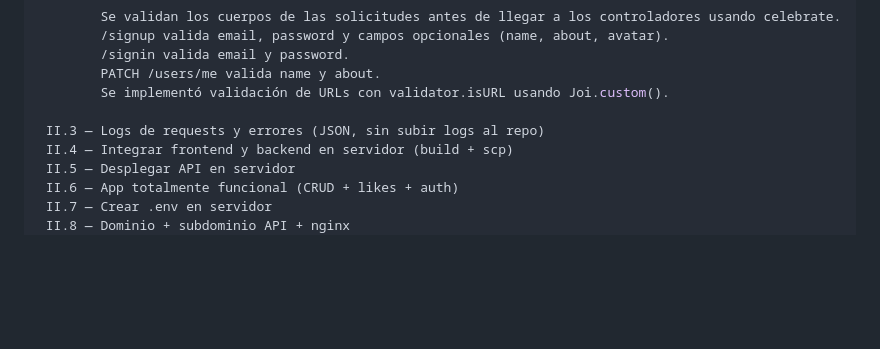
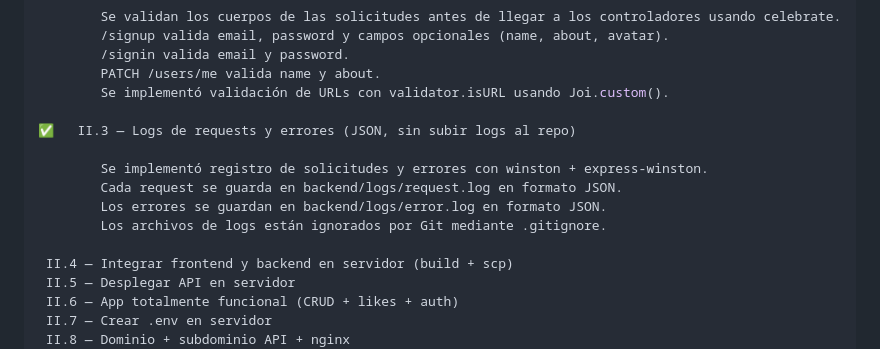
Before and after one commit to ea0627/web_project_api_full, a Markdown page: README.md, the part around the change. GitHub-like rendering; blank space fills up the shorter version.

Commit message:
Parte II.3: Se actualiza archivo README

```diff
--- a/README.md
+++ b/README.md
@@ -99,7 +99,13 @@ Parte II — Configuración y despliegue
         PATCH /users/me valida name y about.
         Se implementó validación de URLs con validator.isURL usando Joi.custom().
 
- II.3 — Logs de requests y errores (JSON, sin subir logs al repo)
+✅   II.3 — Logs de requests y errores (JSON, sin subir logs al repo)
+
+        Se implementó registro de solicitudes y errores con winston + express-winston.
+        Cada request se guarda en backend/logs/request.log en formato JSON.
+        Los errores se guardan en backend/logs/error.log en formato JSON.
+        Los archivos de logs están ignorados por Git mediante .gitignore.
+
  II.4 — Integrar frontend y backend en servidor (build + scp)
  II.5 — Desplegar API en servidor
  II.6 — App totalmente funcional (CRUD + likes + auth)
```
